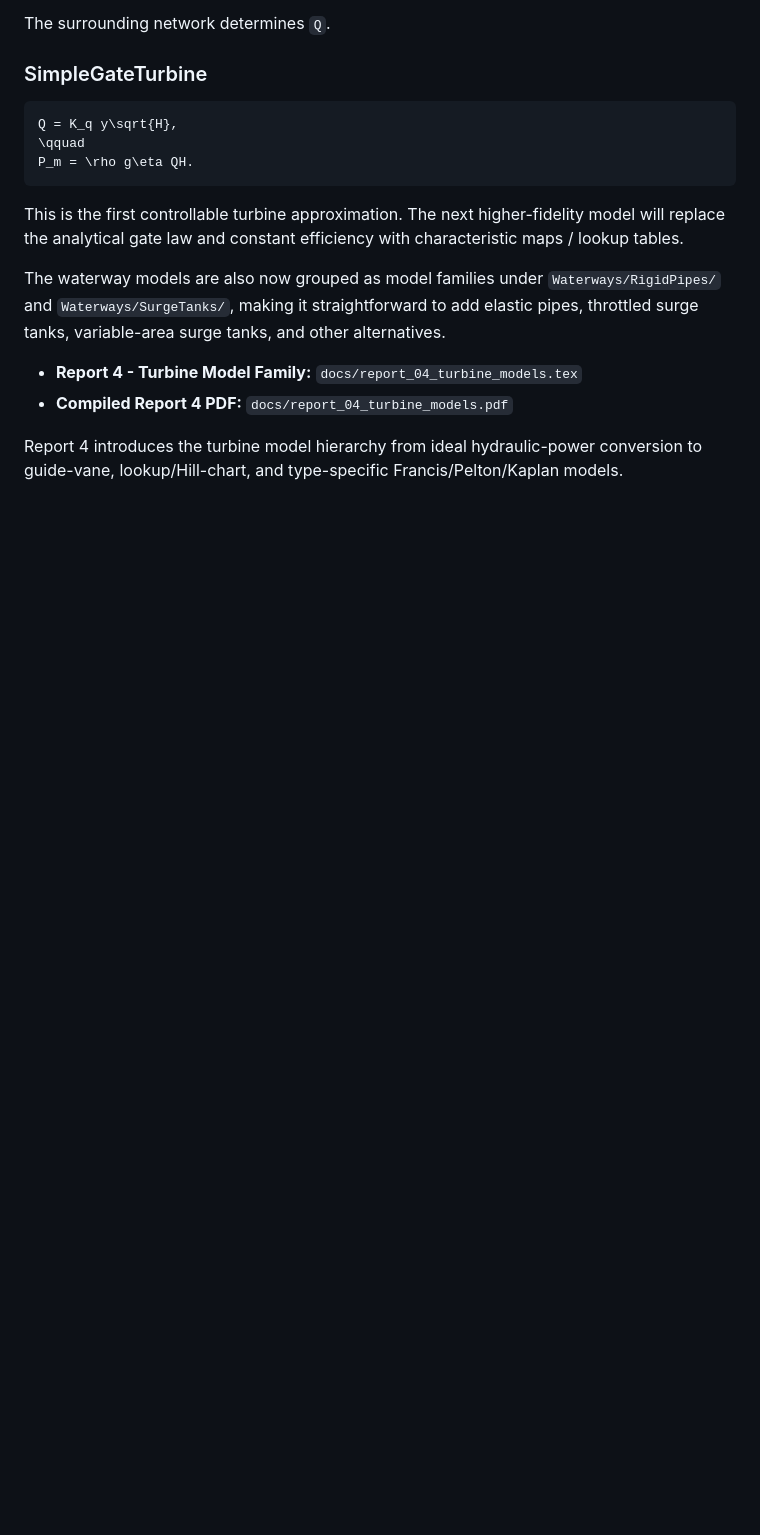
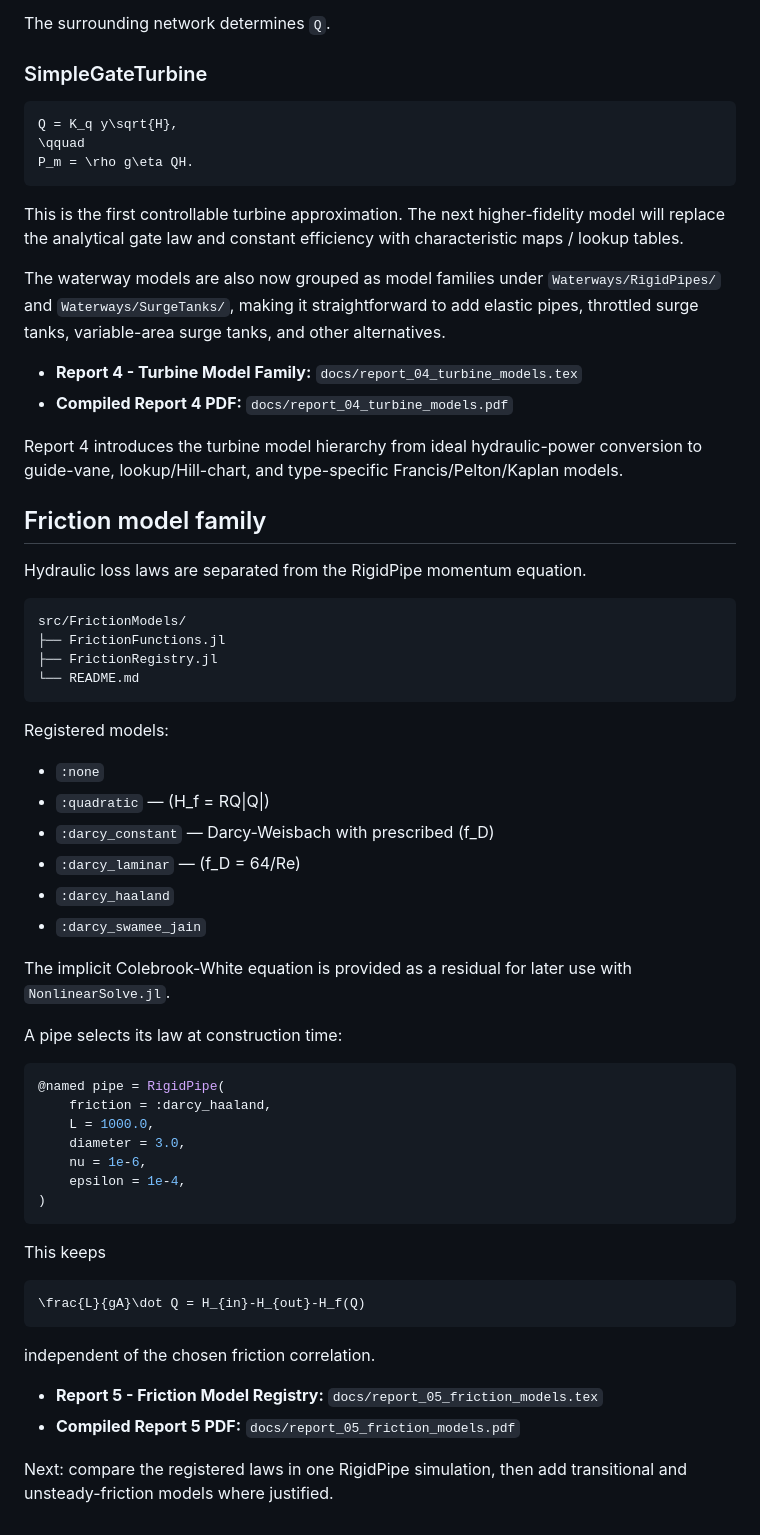
Before and after one commit to pandeysudan1/OpenHPLjl, a Markdown page: README.md, the part around the change. Rendered like a GitHub page; blank space fills up the shorter version.

Commit message:
Document friction model family and registry

````diff
--- a/README.md
+++ b/README.md
@@ -385,3 +385,51 @@ The waterway models are also now grouped as model families under `Waterways/Rigi
 - **Compiled Report 4 PDF:** `docs/report_04_turbine_models.pdf`
 
 Report 4 introduces the turbine model hierarchy from ideal hydraulic-power conversion to guide-vane, lookup/Hill-chart, and type-specific Francis/Pelton/Kaplan models.
+
+
+## Friction model family
+
+Hydraulic loss laws are separated from the RigidPipe momentum equation.
+
+```text
+src/FrictionModels/
+├── FrictionFunctions.jl
+├── FrictionRegistry.jl
+└── README.md
+```
+
+Registered models:
+
+- `:none`
+- `:quadratic` — (H_f = RQ|Q|)
+- `:darcy_constant` — Darcy-Weisbach with prescribed (f_D)
+- `:darcy_laminar` — (f_D = 64/Re)
+- `:darcy_haaland`
+- `:darcy_swamee_jain`
+
+The implicit Colebrook-White equation is provided as a residual for later use with `NonlinearSolve.jl`.
+
+A pipe selects its law at construction time:
+
+```julia
+@named pipe = RigidPipe(
+    friction = :darcy_haaland,
+    L = 1000.0,
+    diameter = 3.0,
+    nu = 1e-6,
+    epsilon = 1e-4,
+)
+```
+
+This keeps
+
+```math
+\frac{L}{gA}\dot Q = H_{in}-H_{out}-H_f(Q)
+```
+
+independent of the chosen friction correlation.
+
+- **Report 5 - Friction Model Registry:** `docs/report_05_friction_models.tex`
+- **Compiled Report 5 PDF:** `docs/report_05_friction_models.pdf`
+
+Next: compare the registered laws in one RigidPipe simulation, then add transitional and unsteady-friction models where justified.
````
